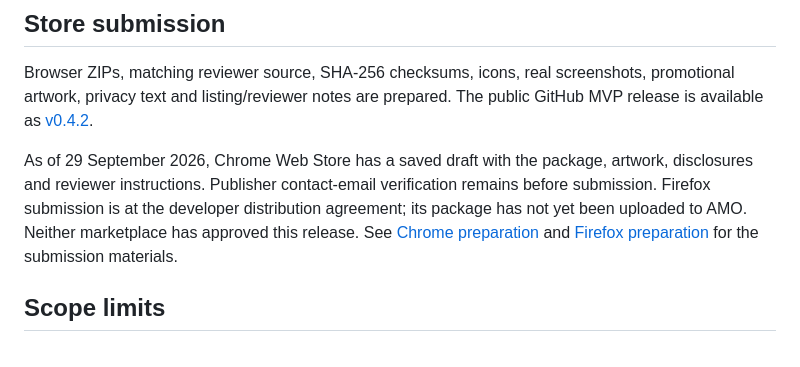
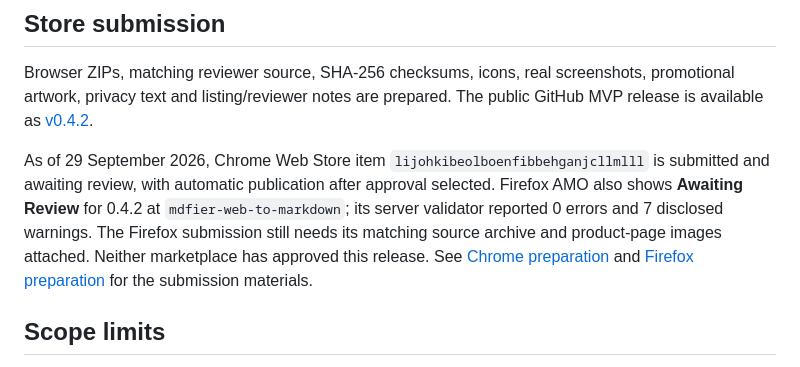
Before and after one commit to gddddkkkmmnn/mdfier, a Markdown page: docs/verification.md, the part around the change. GitHub-like rendering.

```diff
--- a/docs/verification.md
+++ b/docs/verification.md
@@ -42,7 +42,7 @@ Genuine Firefox and Chrome screenshots are in `assets/screenshots/`. The Chrome
 
 Browser ZIPs, matching reviewer source, SHA-256 checksums, icons, real screenshots, promotional artwork, privacy text and listing/reviewer notes are prepared. The public GitHub MVP release is available as [v0.4.2](https://github.com/gddddkkkmmnn/mdfier/releases/tag/v0.4.2).
 
-As of 29 September 2026, Chrome Web Store has a saved draft with the package, artwork, disclosures and reviewer instructions. Publisher contact-email verification remains before submission. Firefox submission is at the developer distribution agreement; its package has not yet been uploaded to AMO. Neither marketplace has approved this release. See [Chrome preparation](chrome-review.md) and [Firefox preparation](firefox-review.md) for the submission materials.
+As of 29 September 2026, Chrome Web Store item `lijohkibeolboenfibbehganjcllmlll` is submitted and awaiting review, with automatic publication after approval selected. Firefox AMO also shows **Awaiting Review** for 0.4.2 at `mdfier-web-to-markdown`; its server validator reported 0 errors and 7 disclosed warnings. The Firefox submission still needs its matching source archive and product-page images attached. Neither marketplace has approved this release. See [Chrome preparation](chrome-review.md) and [Firefox preparation](firefox-review.md) for the submission materials.
 
 ## Scope limits
 
```
Also changed, not shown: docs/chrome-review.md (+1 -1 lines), docs/firefox-review.md (+8 -2 lines).
